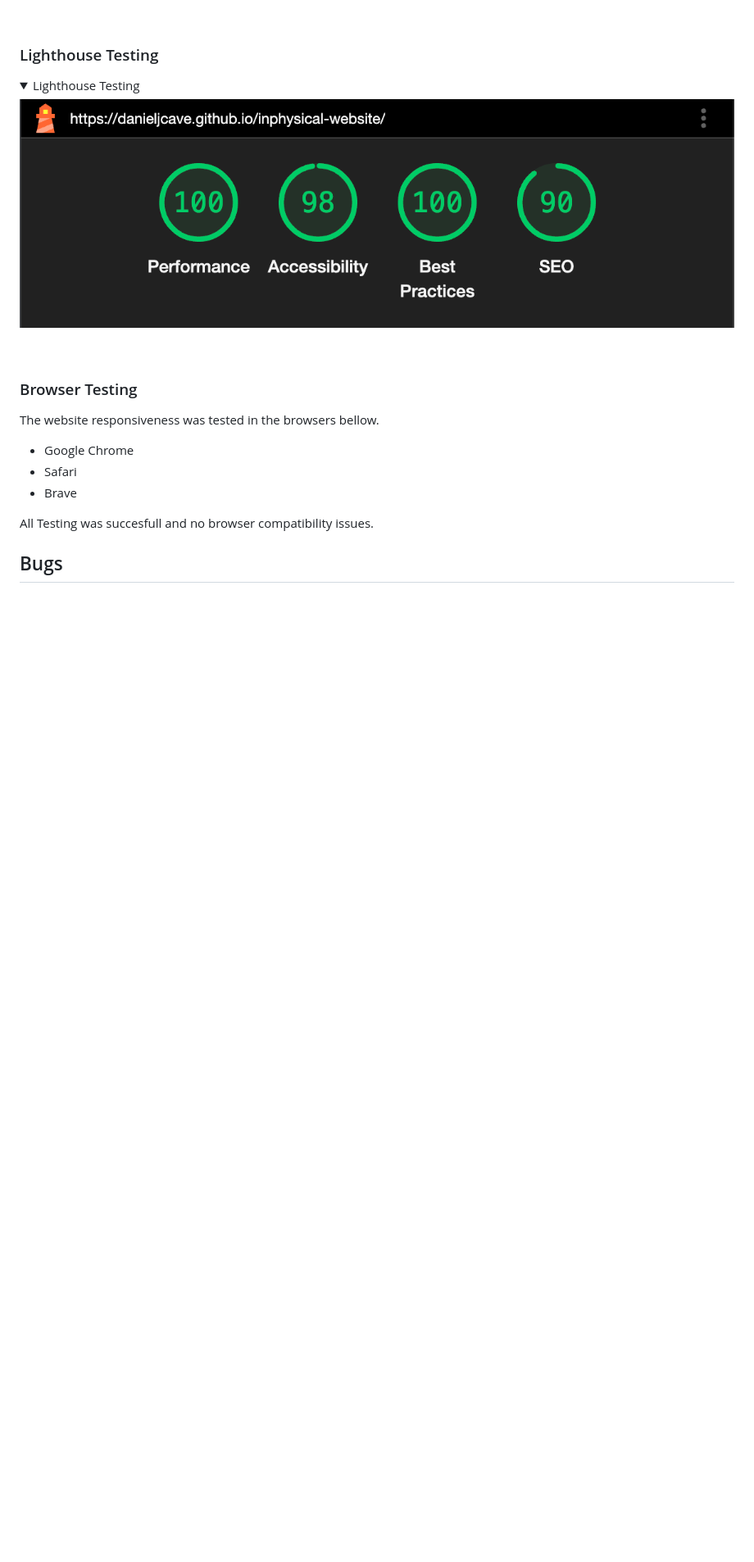
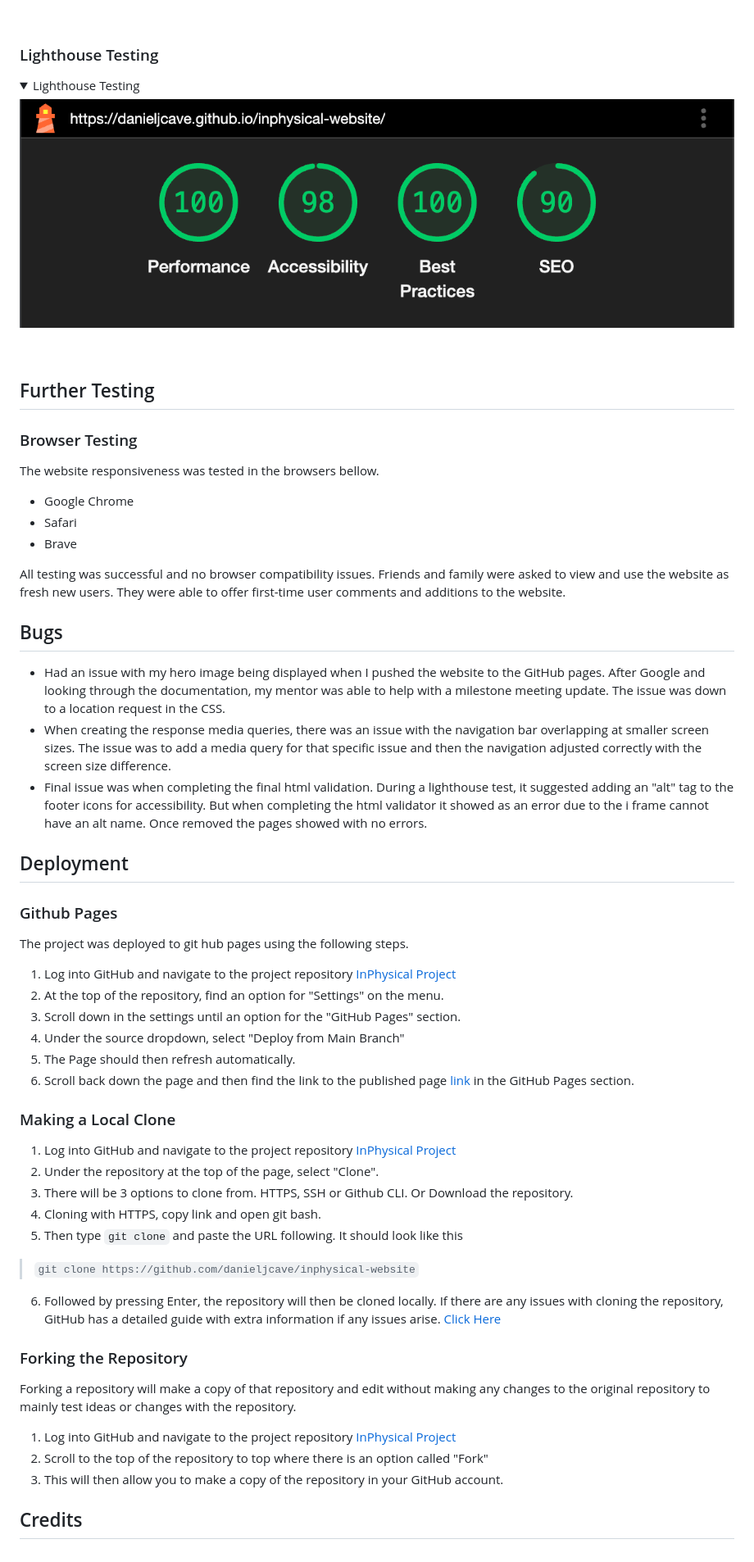
Before and after one commit to danieljcave/inphysical-website, a Markdown page: README.md, the part around the change printed below. Shown: that part at 82% size. Rendered like a GitHub page; folded sections open; blank space fills up the shorter version.

Commit message:
Add bugs and deployment to read.me

```diff
--- a/README.md
+++ b/README.md
@@ -124,12 +124,46 @@ The W3C Markup Validator and W3C CSS Validator Services were used to test each p
 </details>
 <br>
 
+## Further Testing
+
 ### Browser Testing
 The website responsiveness was tested in the browsers bellow.
 - Google Chrome
 - Safari
 - Brave
 
-All Testing was succesfull and no browser compatibility issues.
+All testing was successful and no browser compatibility issues.
+Friends and family were asked to view and use the website as fresh new users. They were able to offer first-time user comments and additions to the website.
 
 ## Bugs
+- Had an issue with my hero image being displayed when I pushed the website to the GitHub pages. After Google and looking through the documentation, my mentor was able to help with a milestone meeting update. The issue was down to a location request in the CSS.
+- When creating the response media queries, there was an issue with the navigation bar overlapping at smaller screen sizes. The issue was to add a media query for that specific issue and then the navigation adjusted correctly with the screen size difference.
+- Final issue was when completing the final html validation. During a lighthouse test, it suggested adding an "alt" tag to the footer icons for accessibility. But when completing the html validator it showed as an error due to the i frame cannot have an alt name. Once removed the pages showed with no errors.
+
+## Deployment
+### Github Pages
+The project was deployed to git hub pages using the following steps.
+1. Log into GitHub and navigate to the project repository [InPhysical Project](https://github.com/danieljcave/inphysical-website)
+2. At the top of the repository, find an option for "Settings" on the menu.
+3. Scroll down in the settings until an option for the "GitHub Pages" section.
+4. Under the source dropdown, select "Deploy from Main Branch"
+5. The Page should then refresh automatically.
+6. Scroll back down the page and then find the link to the published page [link](https://github.com/danieljcave/inphysical-website) in the GitHub Pages section.
+
+### Making a Local Clone
+1. Log into GitHub and navigate to the project repository [InPhysical Project](https://github.com/danieljcave/inphysical-website)
+2. Under the repository at the top of the page, select "Clone".
+3. There will be 3 options to clone from. HTTPS, SSH or Github CLI. Or Download the repository.
+4. Cloning with HTTPS, copy link and open git bash.
+5. Then type `git clone` and paste the URL following. It should look like this
+> `git clone https://github.com/danieljcave/inphysical-website`
+6. Followed by pressing Enter, the repository will then be cloned locally.
+If there are any issues with cloning the repository, GitHub has a detailed guide with extra information if any issues arise. [Click Here](https://docs.github.com/en/repositories/creating-and-managing-repositories/cloning-a-repository)
+
+### Forking the Repository
+Forking a repository will make a copy of that repository and edit without making any changes to the original repository to mainly test ideas or changes with the repository.
+1. Log into GitHub and navigate to the project repository [InPhysical Project](https://github.com/danieljcave/inphysical-website)
+2. Scroll to the top of the repository to top where there is an option called "Fork"
+3. This will then allow you to make a copy of the repository in your GitHub account.
+
+## Credits
```
Also changed, not shown: other parts of README.md (+18 -18 lines).
